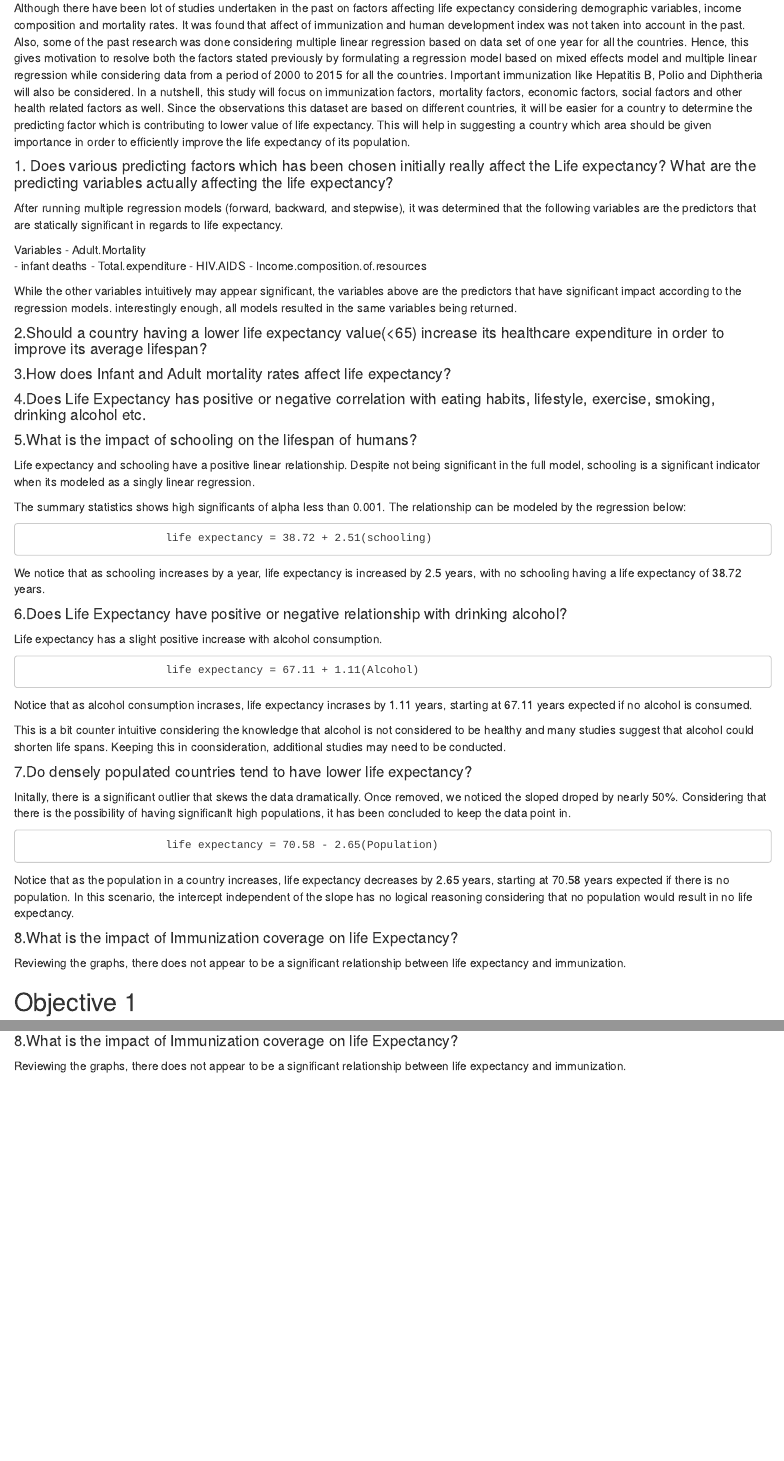
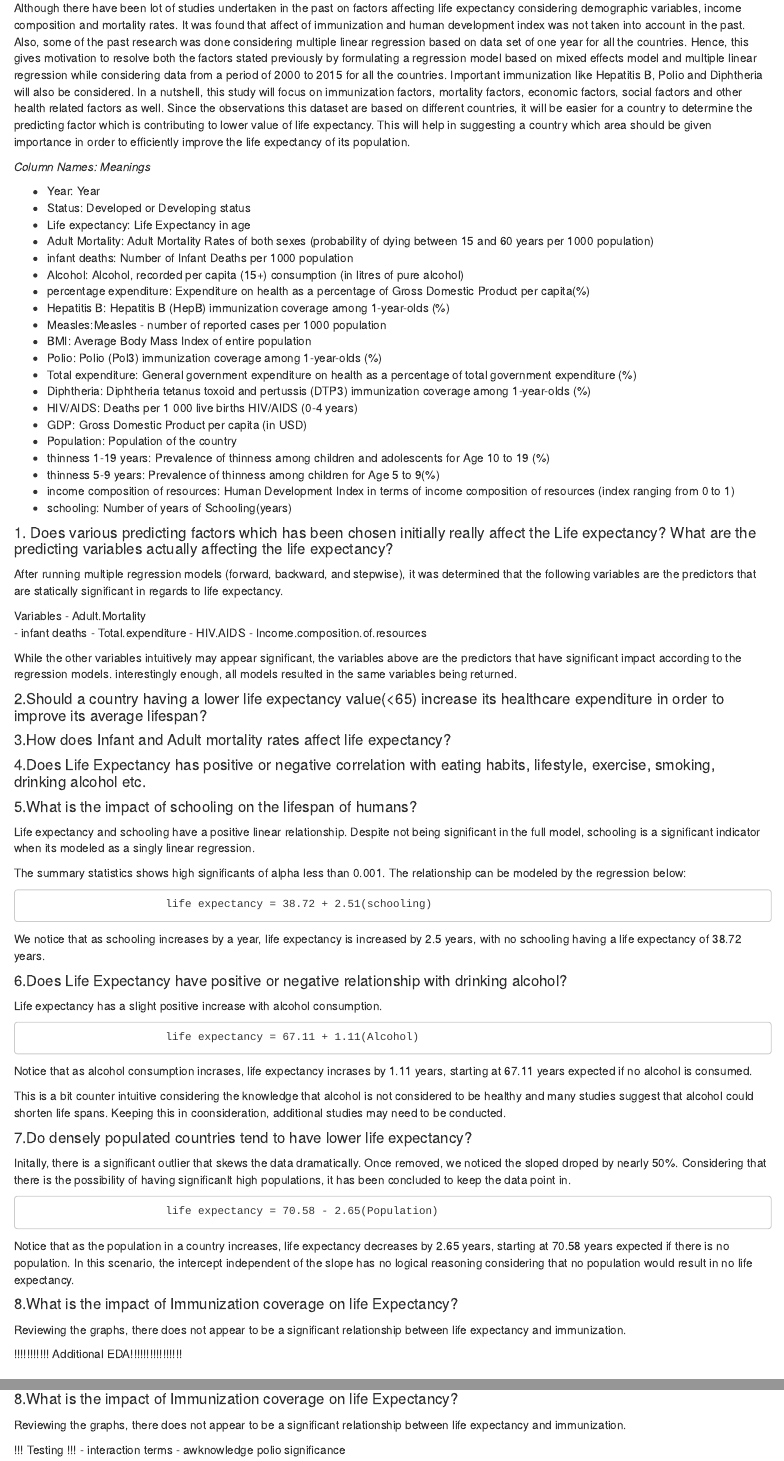
Before and after one commit to msuchismita/DS_6372_Project1, an R Markdown document (R-Markdown/DS6372_Project1.Rmd): the page in a window 1100 px wide, from 180 px down, and a second part further down, joined at a grey line. Rendered offline with R 4.5, knitr and Pandoc, with nearby package versions; the code is not run, so its results and figures are left out.

Commit message:
changes meeting #2

````diff
--- a/R-Markdown/DS6372_Project1.Rmd
+++ b/R-Markdown/DS6372_Project1.Rmd
@@ -20,6 +20,30 @@ library(plotly)
 ## Context
 
 Although there have been lot of studies undertaken in the past on factors affecting life expectancy considering demographic variables, income composition and mortality rates. It was found that affect of immunization and human development index was not taken into account in the past. Also, some of the past research was done considering multiple linear regression based on data set of one year for all the countries. Hence, this gives motivation to resolve both the factors stated previously by formulating a regression model based on mixed effects model and multiple linear regression while considering data from a period of 2000 to 2015 for all the countries. Important immunization like Hepatitis B, Polio and Diphtheria will also be considered. In a nutshell, this study will focus on immunization factors, mortality factors, economic factors, social factors and other health related factors as well. Since the observations this dataset are based on different countries, it will be easier for a country to determine the predicting factor which is contributing to lower value of life expectancy. This will help in suggesting a country which area should be given importance in order to efficiently improve the life expectancy of its population.
+
+*Column Names: Meanings*
+
+- Year: Year
+- Status: Developed or Developing status
+- Life expectancy: Life Expectancy in age
+- Adult Mortality: Adult Mortality Rates of both sexes (probability of dying between 15 and 60 years per 1000 population)
+- infant deaths: Number of Infant Deaths per 1000 population
+- Alcohol: Alcohol, recorded per capita (15+) consumption (in litres of pure alcohol)
+- percentage expenditure: Expenditure on health as a percentage of Gross Domestic Product per capita(%)
+- Hepatitis B: Hepatitis B (HepB) immunization coverage among 1-year-olds (%)
+- Measles:Measles - number of reported cases per 1000 population
+- BMI: Average Body Mass Index of entire population
+- Polio: Polio (Pol3) immunization coverage among 1-year-olds (%)
+- Total expenditure: General government expenditure on health as a percentage of total government expenditure (%)
+- Diphtheria: Diphtheria tetanus toxoid and pertussis (DTP3) immunization coverage among 1-year-olds (%)
+- HIV/AIDS: Deaths per 1 000 live births HIV/AIDS (0-4 years)
+- GDP: Gross Domestic Product per capita (in USD)
+- Population: Population of the country
+- thinness 1-19 years: Prevalence of thinness among children and adolescents for Age 10 to 19 (%)
+- thinness 5-9 years: Prevalence of thinness among children for Age 5 to 9(%)
+- income composition of resources: Human Development Index in terms of income composition of resources (index ranging from 0 to 1)
+- schooling: Number of years of Schooling(years)
+
 
 ```{r}
 # Reading datafile
@@ -205,6 +229,9 @@ plot(popultion.model2)
 #### 8.What is the impact of Immunization coverage on life Expectancy?
 Reviewing the graphs, there does not appear to be a significant relationship between life expectancy and immunization.
 
+
+!!!!!!!!!!! Additional EDA!!!!!!!!!!!!!!!!
+
 ```{r}
 
 # list of immunizations
@@ -557,13 +586,19 @@ plot(popultion.model2)
 
 Reviewing the graphs, there does not appear to be a significant relationship between life expectancy and immunization.
 
+!!! Testing !!!
+- interaction terms
+- awknowledge polio significance
+
 ```{r}
 
 # list of immunizations
-df_immunizations <- df1_complete %>% select("Life.expectancy", "Hepatitis.B", "Measles", "Polio", "Diphtheria")
+df_immunizations <- df1_complete %>% select("Life.expectancy", "Hepatitis.B", "Polio", "Diphtheria")
+df_immunizations$log.Hepatitis.B = log(df_immunizations$Hepatitis.B)
+df_immunizations$log.Life.expectancy = log(df_immunizations$Life.expectancy)
 
 # linear model
-immunization.model <- lm(Life.expectancy ~., data = df_immunizations)
+immunization.model <- lm(log.Life.expectancy ~log.Hepatitis.B, data = df_immunizations)
 
 # summary statistics of schooling vs. life expectancy
 summary(immunization.model)
````
Also changed, not shown: R-Markdown/DS6372_Project1.Rmd (7 more changed lines).
